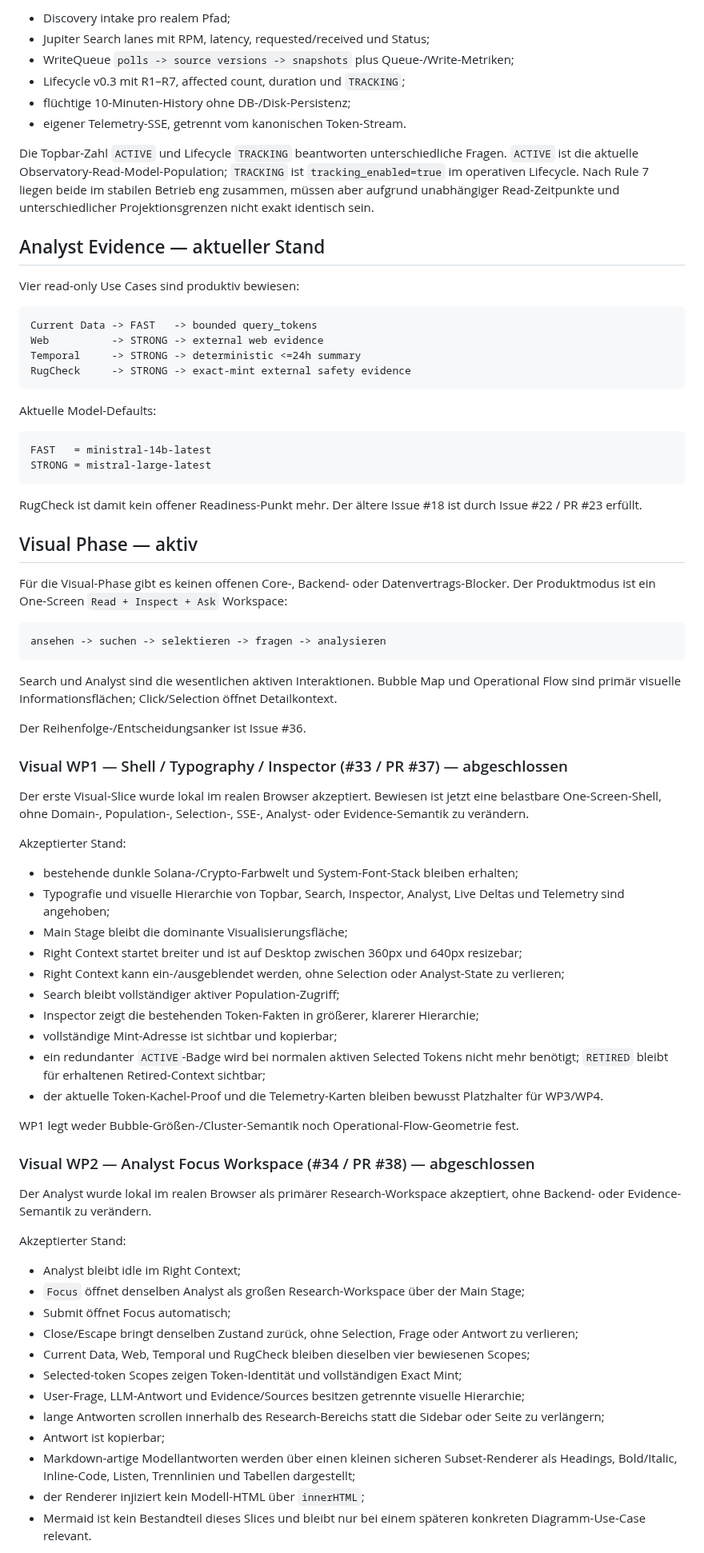
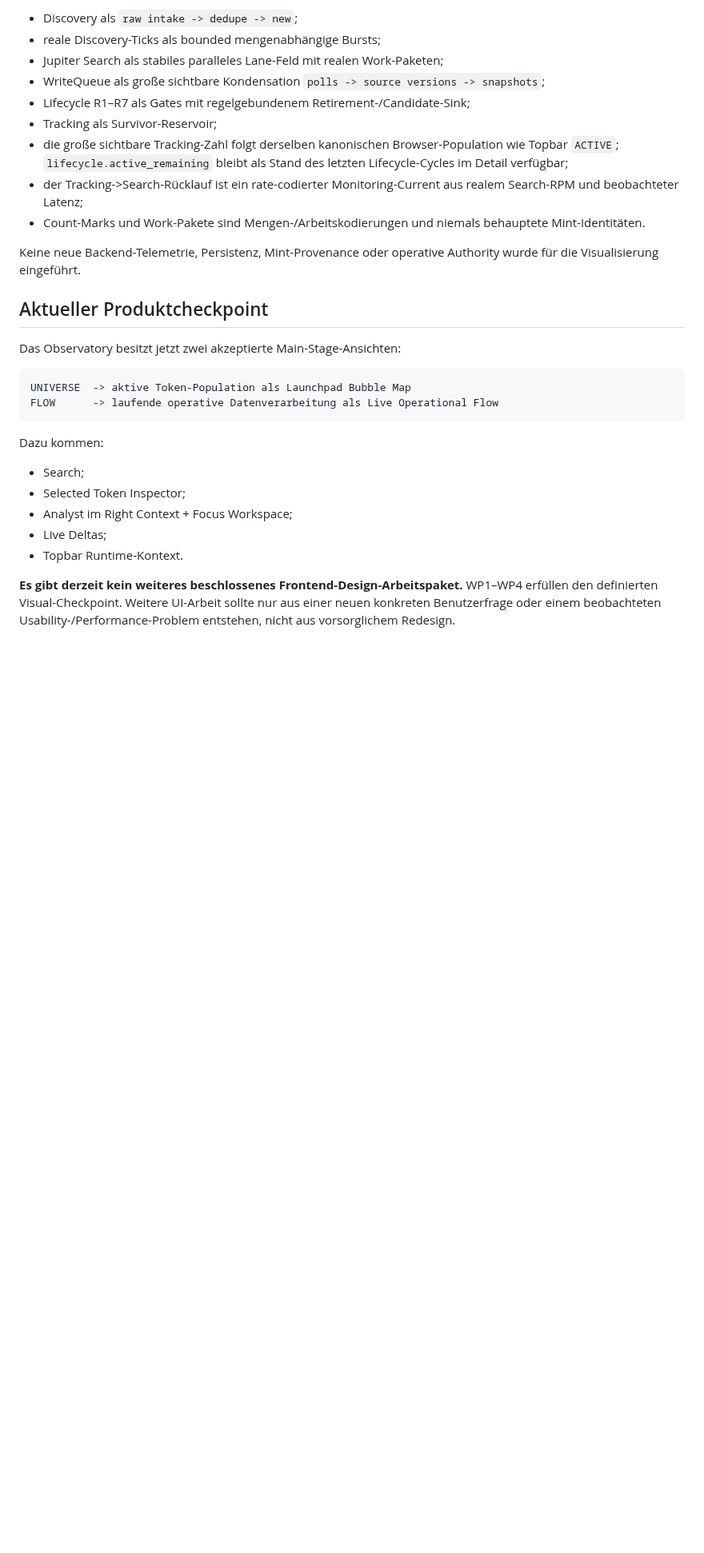
Before and after one commit to 0bLad20x/solana-token-observatory, a Markdown page: docs/MILESTONES.md, the part around one of its changes. Shown at 80% size. Rendered like a GitHub page; blank space fills up the shorter version.

Commit message:
Document completed Observatory visual phase

````diff
--- a/docs/MILESTONES.md
+++ b/docs/MILESTONES.md
@@ -60,80 +85,32 @@ Bewiesen und sichtbar sind:
 
-- Discovery intake pro realem Pfad;
-- Jupiter Search lanes mit RPM, latency, requested/received und Status;
-- WriteQueue `polls -> source versions -> snapshots` plus Queue-/Write-Metriken;
-- Lifecycle v0.3 mit R1–R7, affected count, duration und `TRACKING`;
-- flüchtige 10-Minuten-History ohne DB-/Disk-Persistenz;
-- eigener Telemetry-SSE, getrennt vom kanonischen Token-Stream.
+- Discovery als `raw intake -> dedupe -> new`;
+- reale Discovery-Ticks als bounded mengenabhängige Bursts;
+- Jupiter Search als stabiles paralleles Lane-Feld mit realen Work-Paketen;
+- WriteQueue als große sichtbare Kondensation `polls -> source versions -> snapshots`;
+- Lifecycle R1–R7 als Gates mit regelgebundenem Retirement-/Candidate-Sink;
+- Tracking als Survivor-Reservoir;
+- die große sichtbare Tracking-Zahl folgt derselben kanonischen Browser-Population wie Topbar `ACTIVE`; `lifecycle.active_remaining` bleibt als Stand des letzten Lifecycle-Cycles im Detail verfügbar;
+- der Tracking->Search-Rücklauf ist ein rate-codierter Monitoring-Current aus realem Search-RPM und beobachteter Latenz;
+- Count-Marks und Work-Pakete sind Mengen-/Arbeitskodierungen und niemals behauptete Mint-Identitäten.
 
-Die Topbar-Zahl `ACTIVE` und Lifecycle `TRACKING` beantworten unterschiedliche Fragen. `ACTIVE` ist die aktuelle Observatory-Read-Model-Population; `TRACKING` ist `tracking_enabled=true` im operativen Lifecycle. Nach Rule 7 liegen beide im stabilen Betrieb eng zusammen, müssen aber aufgrund unabhängiger Read-Zeitpunkte und unterschiedlicher Projektionsgrenzen nicht exakt identisch sein.
+Keine neue Backend-Telemetrie, Persistenz, Mint-Provenance oder operative Authority wurde für die Visualisierung eingeführt.
 
-## Analyst Evidence — aktueller Stand
+## Aktueller Produktcheckpoint
 
-Vier read-only Use Cases sind produktiv bewiesen:
+Das Observatory besitzt jetzt zwei akzeptierte Main-Stage-Ansichten:
 
 ```text
-Current Data -> FAST   -> bounded query_tokens
-Web          -> STRONG -> external web evidence
-Temporal     -> STRONG -> deterministic <=24h summary
-RugCheck     -> STRONG -> exact-mint external safety evidence
+UNIVERSE  -> aktive Token-Population als Launchpad Bubble Map
+FLOW      -> laufende operative Datenverarbeitung als Live Operational Flow
 ```
 
-Aktuelle Model-Defaults:
+Dazu kommen:
 
-```text
-FAST   = ministral-14b-latest
-STRONG = mistral-large-latest
-```
+- Search;
+- Selected Token Inspector;
+- Analyst im Right Context + Focus Workspace;
+- Live Deltas;
+- Topbar Runtime-Kontext.
 
-RugCheck ist damit kein offener Readiness-Punkt mehr. Der ältere Issue #18 ist durch Issue #22 / PR #23 erfüllt.
+**Es gibt derzeit kein weiteres beschlossenes Frontend-Design-Arbeitspaket.** WP1–WP4 erfüllen den definierten Visual-Checkpoint. Weitere UI-Arbeit sollte nur aus einer neuen konkreten Benutzerfrage oder einem beobachteten Usability-/Performance-Problem entstehen, nicht aus vorsorglichem Redesign.
 
-## Visual Phase — aktiv
-
-Für die Visual-Phase gibt es keinen offenen Core-, Backend- oder Datenvertrags-Blocker. Der Produktmodus ist ein One-Screen `Read + Inspect + Ask` Workspace:
-
-```text
-ansehen -> suchen -> selektieren -> fragen -> analysieren
-```
-
-Search und Analyst sind die wesentlichen aktiven Interaktionen. Bubble Map und Operational Flow sind primär visuelle Informationsflächen; Click/Selection öffnet Detailkontext.
-
-Der Reihenfolge-/Entscheidungsanker ist Issue #36.
-
-### Visual WP1 — Shell / Typography / Inspector (#33 / PR #37) — abgeschlossen
-
-Der erste Visual-Slice wurde lokal im realen Browser akzeptiert. Bewiesen ist jetzt eine belastbare One-Screen-Shell, ohne Domain-, Population-, Selection-, SSE-, Analyst- oder Evidence-Semantik zu verändern.
-
-Akzeptierter Stand:
-
-- bestehende dunkle Solana-/Crypto-Farbwelt und System-Font-Stack bleiben erhalten;
-- Typografie und visuelle Hierarchie von Topbar, Search, Inspector, Analyst, Live Deltas und Telemetry sind angehoben;
-- Main Stage bleibt die dominante Visualisierungsfläche;
-- Right Context startet breiter und ist auf Desktop zwischen 360px und 640px resizebar;
-- Right Context kann ein-/ausgeblendet werden, ohne Selection oder Analyst-State zu verlieren;
-- Search bleibt vollständiger aktiver Population-Zugriff;
-- Inspector zeigt die bestehenden Token-Fakten in größerer, klarerer Hierarchie;
-- vollständige Mint-Adresse ist sichtbar und kopierbar;
-- ein redundanter `ACTIVE`-Badge wird bei normalen aktiven Selected Tokens nicht mehr benötigt; `RETIRED` bleibt für erhaltenen Retired-Context sichtbar;
-- der aktuelle Token-Kachel-Proof und die Telemetry-Karten bleiben bewusst Platzhalter für WP3/WP4.
-
-WP1 legt weder Bubble-Größen-/Cluster-Semantik noch Operational-Flow-Geometrie fest.
-
-### Visual WP2 — Analyst Focus Workspace (#34 / PR #38) — abgeschlossen
-
-Der Analyst wurde lokal im realen Browser als primärer Research-Workspace akzeptiert, ohne Backend- oder Evidence-Semantik zu verändern.
-
-Akzeptierter Stand:
-
-- Analyst bleibt idle im Right Context;
-- `Focus` öffnet denselben Analyst als großen Research-Workspace über der Main Stage;
-- Submit öffnet Focus automatisch;
-- Close/Escape bringt denselben Zustand zurück, ohne Selection, Frage oder Antwort zu verlieren;
-- Current Data, Web, Temporal und RugCheck bleiben dieselben vier bewiesenen Scopes;
-- Selected-token Scopes zeigen Token-Identität und vollständigen Exact Mint;
-- User-Frage, LLM-Antwort und Evidence/Sources besitzen getrennte visuelle Hierarchie;
-- lange Antworten scrollen innerhalb des Research-Bereichs statt die Sidebar oder Seite zu verlängern;
-- Antwort ist kopierbar;
-- Markdown-artige Modellantworten werden über einen kleinen sicheren Subset-Renderer als Headings, Bold/Italic, Inline-Code, Listen, Trennlinien und Tabellen dargestellt;
-- der Renderer injiziert kein Modell-HTML über `innerHTML`;
-- Mermaid ist kein Bestandteil dieses Slices und bleibt nur bei einem späteren konkreten Diagramm-Use-Case relevant.
-
````
Also changed, not shown: other parts of docs/MILESTONES.md (+75 -110 lines).
